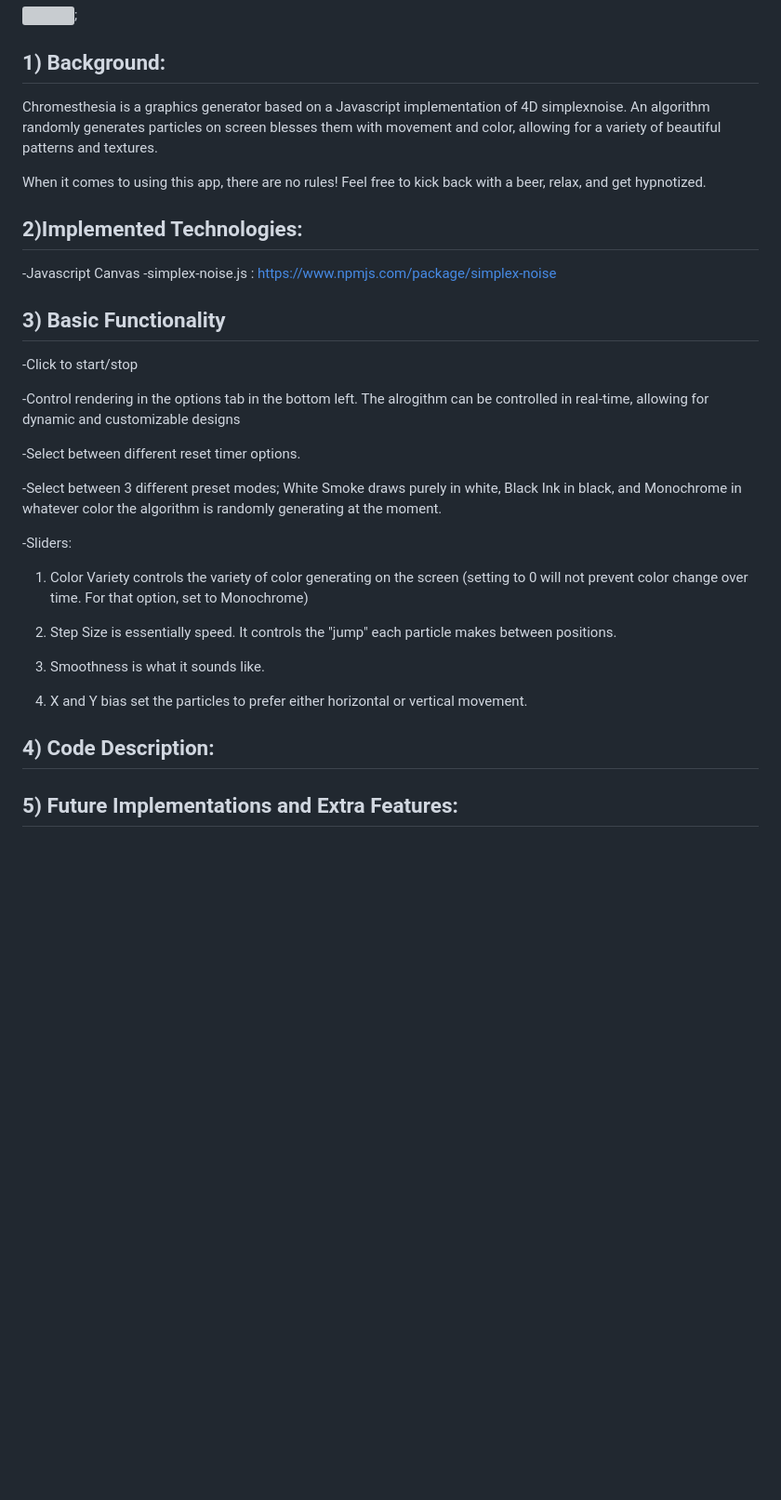
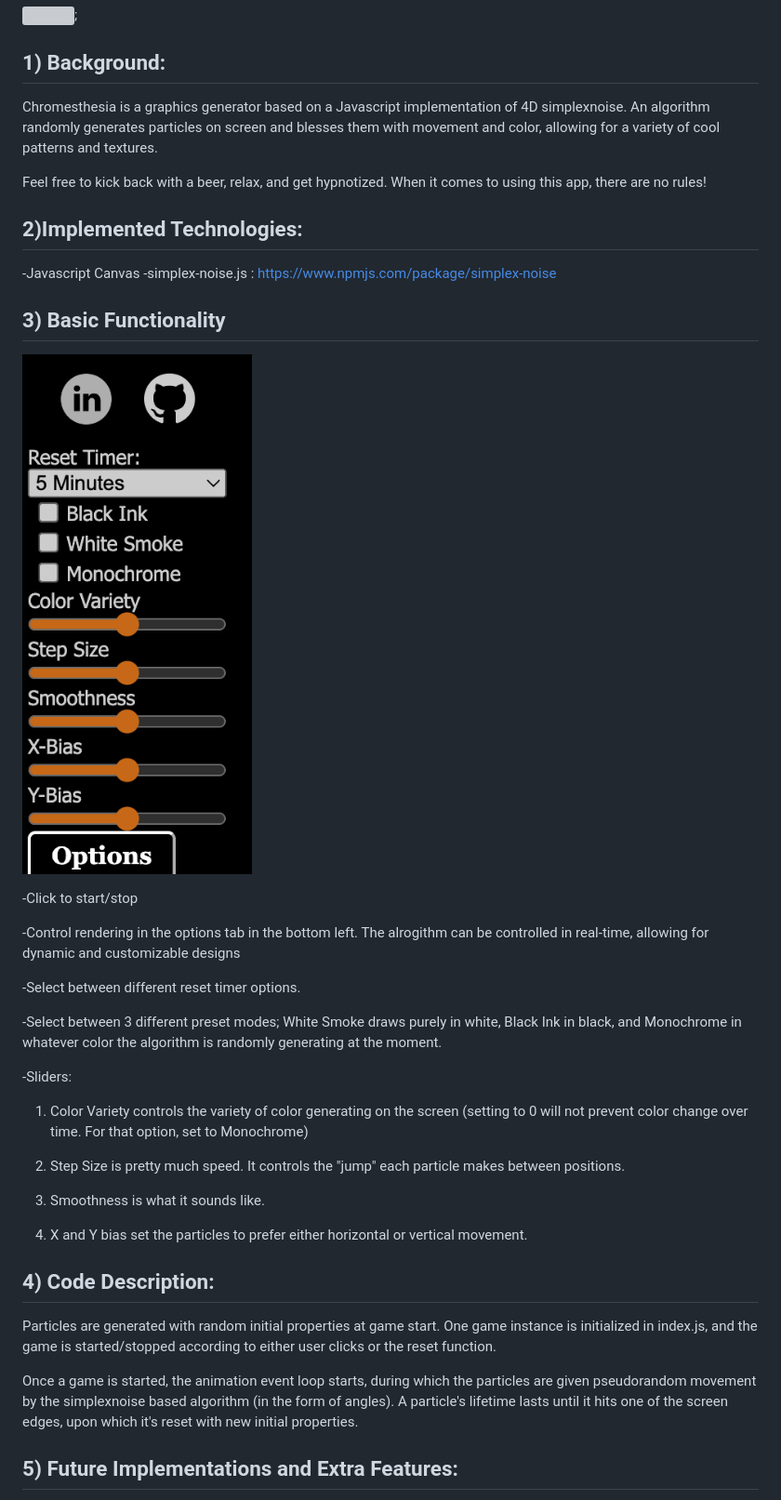
Before and after one commit to danielliem49/Chromesthesia, a Markdown page: README.md, the part around the change. Shown: that part at 93% size. Rendered like a GitHub page; pictures changed too: assets/optionsScreenshot.png (added); blank space fills up the shorter version; grey boxes are pictures that could not be loaded.

Commit message:
Bug Fixes

```diff
--- a/README.md
+++ b/README.md
@@ -5,17 +5,18 @@
 
 
 ## 1) Background:
-Chromesthesia is a graphics generator based on a Javascript implementation of 4D simplexnoise. An algorithm randomly generates particles on screen blesses them with movement and color, allowing for a variety of beautiful patterns and textures.
+Chromesthesia is a graphics generator based on a Javascript implementation of 4D simplexnoise. An algorithm randomly generates particles on screen and blesses them with movement and color, allowing for a variety of cool patterns and textures.
 
-When it comes to using this app, there are no rules! Feel free to kick back with a beer, relax, and get hypnotized.
+Feel free to kick back with a beer, relax, and get hypnotized. When it comes to using this app, there are no rules!
 
 ## 2)Implemented Technologies:
 
 -Javascript Canvas
 -simplex-noise.js : https://www.npmjs.com/package/simplex-noise
 
+## 3) Basic Functionality
 
-## 3) Basic Functionality
+![](/assets/optionsScreenshot.png)
 
 -Click to start/stop
 
@@ -29,7 +30,7 @@ When it comes to using this app, there are no rules! Feel free to kick back with
 
 1) Color Variety controls the variety of color generating on the screen (setting to 0 will not prevent color change over time. For that option, set to Monochrome)
 
-2) Step Size is essentially speed.  It controls the "jump" each particle makes between positions.
+2) Step Size is pretty much speed.  It controls the "jump" each particle makes between positions.
 
 3) Smoothness is what it sounds like.
 
@@ -37,6 +38,9 @@ When it comes to using this app, there are no rules! Feel free to kick back with
 
 ## 4) Code Description:
 
+Particles are generated with random initial properties at game start. One game instance is initialized in index.js, and the game is started/stopped according to either user clicks or the reset function.
+
+Once a game is started, the animation event loop starts, during which the particles are given pseudorandom movement by the simplexnoise based algorithm (in the form of angles). A particle's lifetime lasts until it hits one of the screen edges, upon which it's reset with new initial properties.
 
 
 ## 5) Future Implementations and Extra Features:
```
Also changed, not shown: 2 other files.
